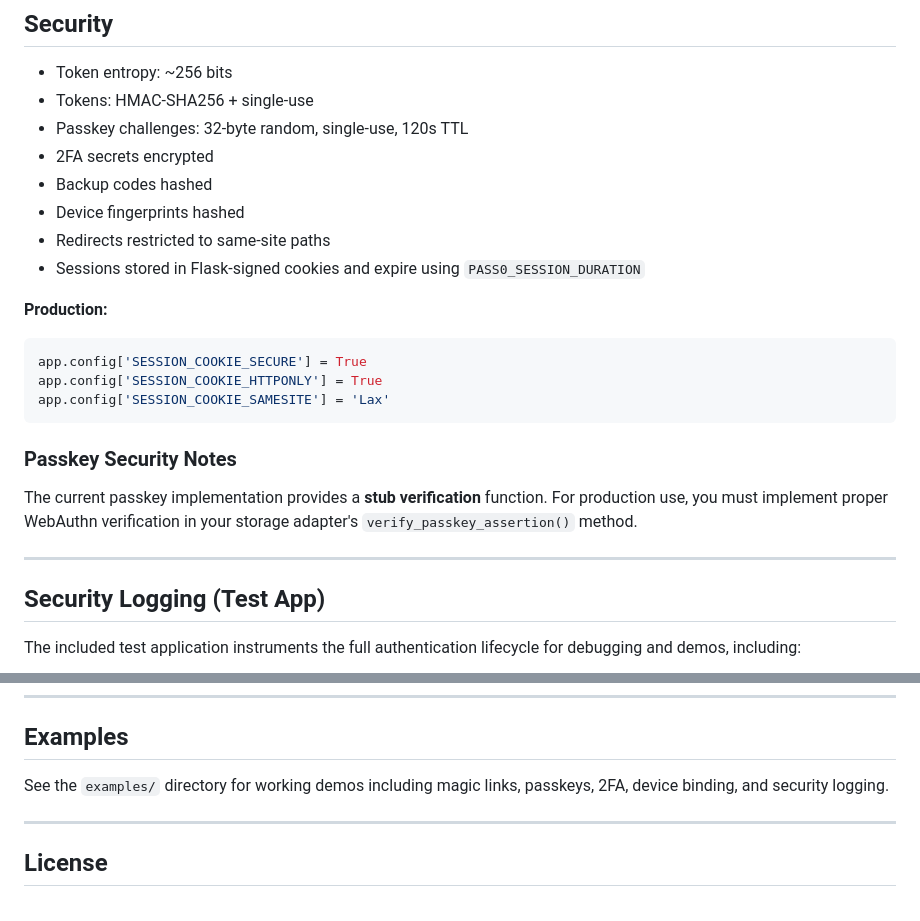
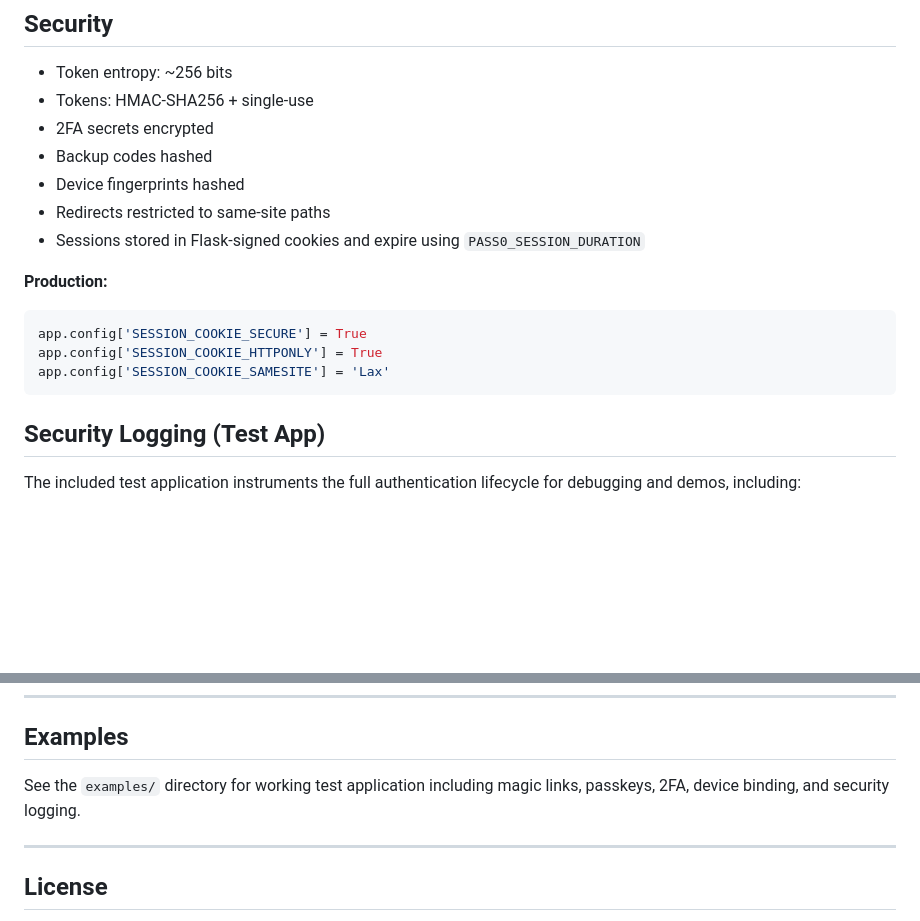
Before and after one commit to jeremydosborn/flask-pass0, a Markdown page: readme.md, 2 parts joined by grey strips. Drawn GitHub-style; blank space fills up the shorter version.

````diff
--- a/readme.md
+++ b/readme.md
@@ -313,7 +236,6 @@ def signout():
 
 * Token entropy: ~256 bits
 * Tokens: HMAC-SHA256 + single-use
-* Passkey challenges: 32-byte random, single-use, 120s TTL
 * 2FA secrets encrypted
 * Backup codes hashed
 * Device fingerprints hashed
@@ -327,12 +249,6 @@ app.config['SESSION_COOKIE_SECURE'] = True
 app.config['SESSION_COOKIE_HTTPONLY'] = True
 app.config['SESSION_COOKIE_SAMESITE'] = 'Lax'
 ```
-
-### Passkey Security Notes
-
-The current passkey implementation provides a **stub verification** function. For production use, you must implement proper WebAuthn verification in your storage adapter's `verify_passkey_assertion()` method.
-
----
 
 ## Security Logging (Test App)
 
@@ -350,7 +266,7 @@ This logging is **for development and demonstration purposes only** and is not p
 
 ## Examples
 
-See the `examples/` directory for working demos including magic links, passkeys, 2FA, device binding, and security logging.
+See the `examples/` directory for working test application including magic links, passkeys, 2FA, device binding, and security logging.
 
 ---
 
````
Also changed, not shown: other parts of readme.md (+1 -78 lines).
